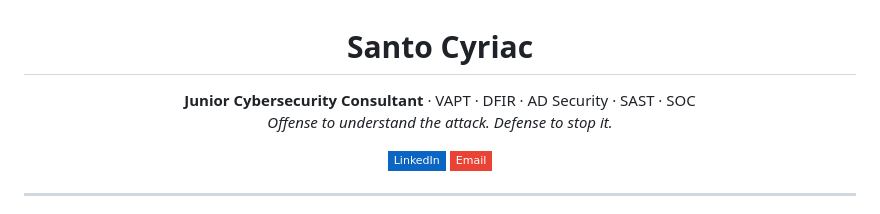
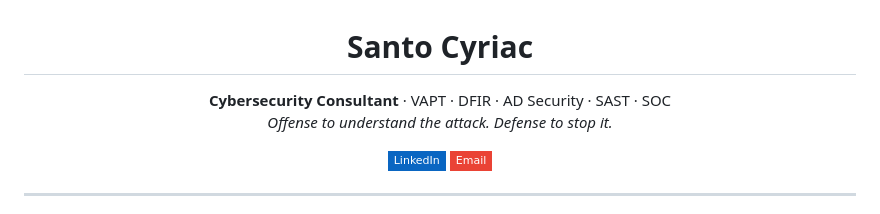
Before and after one commit to Tw0side/Tw0side, a Markdown page: README.md, the part around the change. Rendered like a GitHub page; badges without logos.

Commit message:
Update title from Junior to Cybersecurity Consultant

```diff
--- a/README.md
+++ b/README.md
@@ -1,6 +1,6 @@
 <h1 align="center">Santo Cyriac</h1>
 <p align="center">
-  <b>Junior Cybersecurity Consultant</b> · VAPT · DFIR · AD Security · SAST · SOC<br/>
+  <b>Cybersecurity Consultant</b> · VAPT · DFIR · AD Security · SAST · SOC<br/>
   <i>Offense to understand the attack. Defense to stop it.</i>
 </p>
 
```
